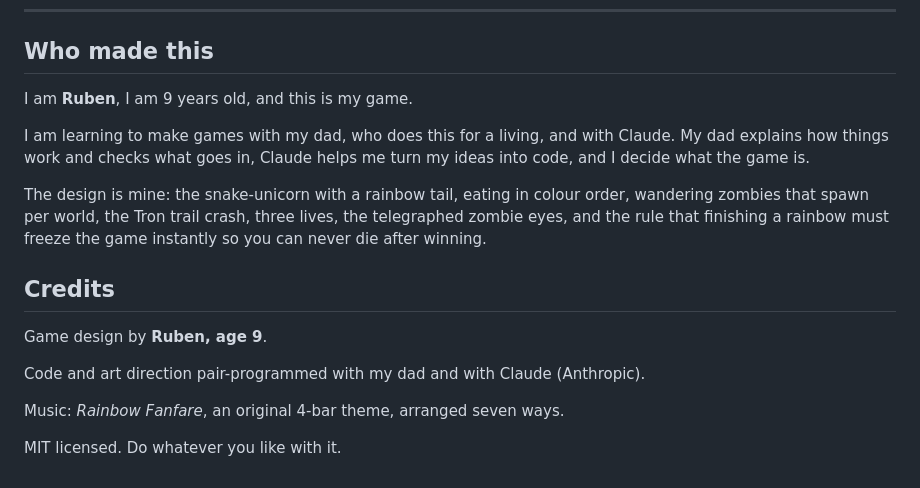
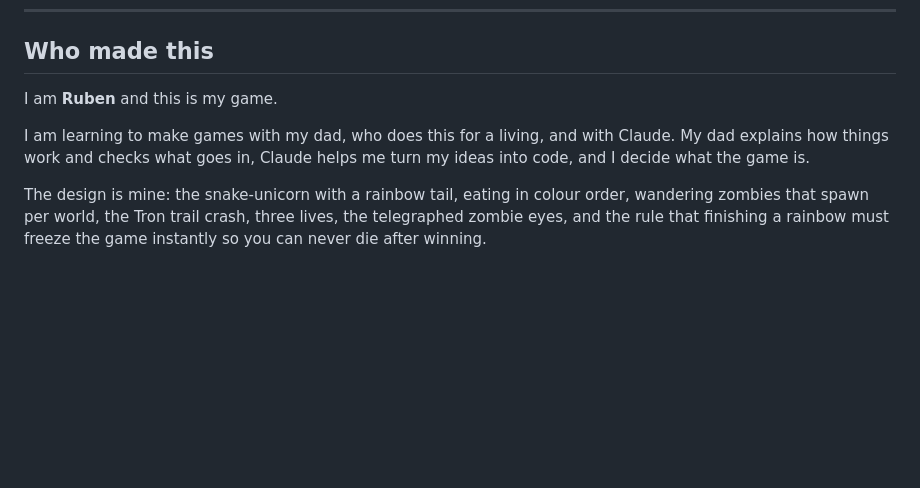
Before and after one commit to Rubikou/Unirush-js13k, a Markdown page: README.md, the part around the change. GitHub-like rendering; blank space fills up the shorter version.

Commit message:
Update README
Removed credits section and simplified introduction.

```diff
--- a/README.md
+++ b/README.md
@@ -336,7 +336,7 @@ roadroller but still overwrites `unirush.zip`, and the result is around
 
 ## Who made this
 
-I am **Ruben**, I am 9 years old, and this is my game.
+I am **Ruben** and this is my game.
 
 I am learning to make games with my dad, who does this for a living, and with
 Claude. My dad explains how things work and checks what goes in, Claude helps me
@@ -346,13 +346,3 @@ The design is mine: the snake-unicorn with a rainbow tail, eating in colour
 order, wandering zombies that spawn per world, the Tron trail crash, three
 lives, the telegraphed zombie eyes, and the rule that finishing a rainbow must
 freeze the game instantly so you can never die after winning.
-
-## Credits
-
-Game design by **Ruben, age 9**.
-
-Code and art direction pair-programmed with my dad and with Claude (Anthropic).
-
-Music: *Rainbow Fanfare*, an original 4-bar theme, arranged seven ways.
-
-MIT licensed. Do whatever you like with it.
```
